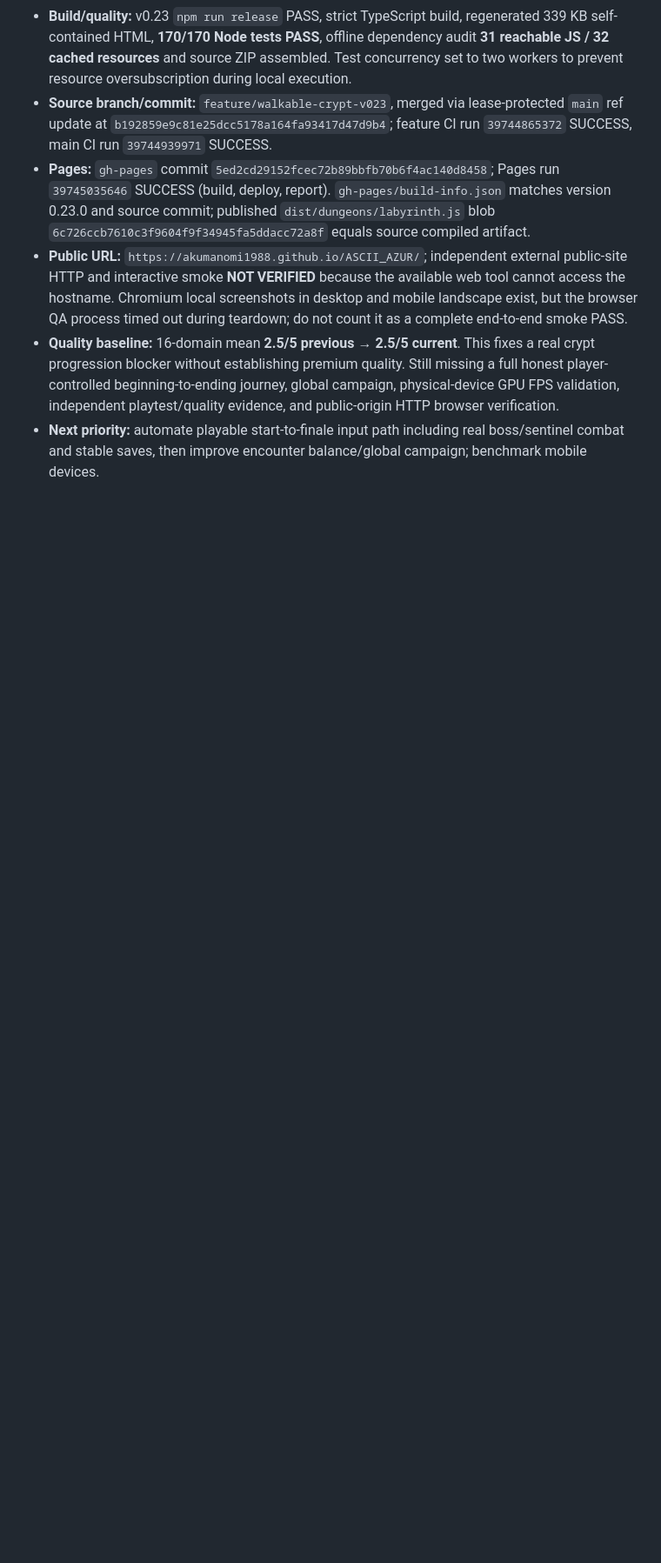
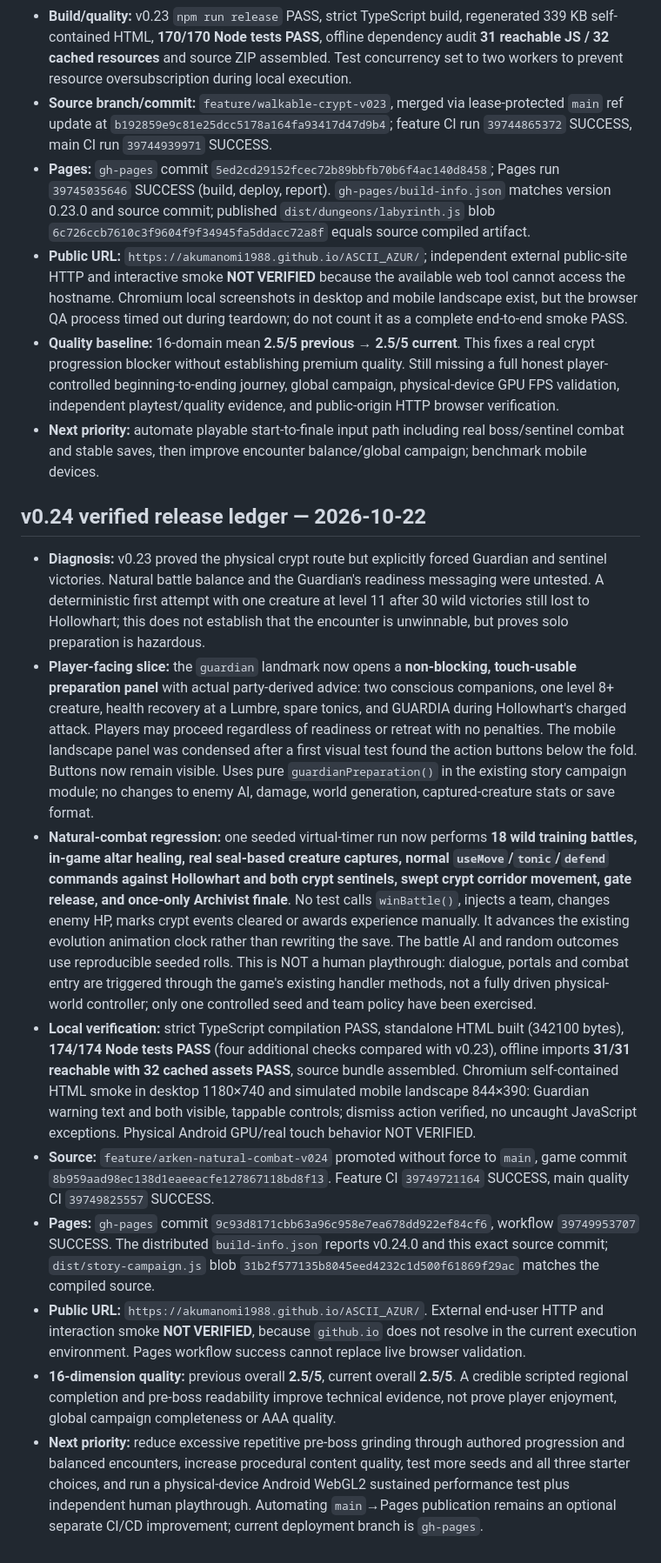
Before and after one commit to akumanomi1988/ASCII_AZUR, a Markdown page: docs/AI_EVOLUTION_STATE.md, the part around one of its changes. Shown at 87% size. Rendered like a GitHub page; blank space fills up the shorter version.

Commit message:
docs: record v0.24 real-combat acceptance and Pages provenance

```diff
--- a/docs/AI_EVOLUTION_STATE.md
+++ b/docs/AI_EVOLUTION_STATE.md
@@ -212,3 +212,15 @@ Source commit, GitHub Actions and Pages provenance are recorded below. Direct pu
 - **Public URL:** `https://akumanomi1988.github.io/ASCII_AZUR/`; independent external public-site HTTP and interactive smoke **NOT VERIFIED** because the available web tool cannot access the hostname. Chromium local screenshots in desktop and mobile landscape exist, but the browser QA process timed out during teardown; do not count it as a complete end-to-end smoke PASS.
 - **Quality baseline:** 16-domain mean **2.5/5 previous → 2.5/5 current**. This fixes a real crypt progression blocker without establishing premium quality. Still missing a full honest player-controlled beginning-to-ending journey, global campaign, physical-device GPU FPS validation, independent playtest/quality evidence, and public-origin HTTP browser verification.
 - **Next priority:** automate playable start-to-finale input path including real boss/sentinel combat and stable saves, then improve encounter balance/global campaign; benchmark mobile devices.
+
+## v0.24 verified release ledger — 2026-10-22
+
+- **Diagnosis:** v0.23 proved the physical crypt route but explicitly forced Guardian and sentinel victories. Natural battle balance and the Guardian's readiness messaging were untested. A deterministic first attempt with one creature at level 11 after 30 wild victories still lost to Hollowhart; this does not establish that the encounter is unwinnable, but proves solo preparation is hazardous.
+- **Player-facing slice:** the `guardian` landmark now opens a **non-blocking, touch-usable preparation panel** with actual party-derived advice: two conscious companions, one level 8+ creature, health recovery at a Lumbre, spare tonics, and GUARDIA during Hollowhart's charged attack. Players may proceed regardless of readiness or retreat with no penalties. The mobile landscape panel was condensed after a first visual test found the action buttons below the fold. Buttons now remain visible. Uses pure `guardianPreparation()` in the existing story campaign module; no changes to enemy AI, damage, world generation, captured-creature stats or save format.
+- **Natural-combat regression:** one seeded virtual-timer run now performs **18 wild training battles, in-game altar healing, real seal-based creature captures, normal `useMove`/`tonic`/`defend` commands against Hollowhart and both crypt sentinels, swept crypt corridor movement, gate release, and once-only Archivist finale**. No test calls `winBattle()`, injects a team, changes enemy HP, marks crypt events cleared or awards experience manually. It advances the existing evolution animation clock rather than rewriting the save. The battle AI and random outcomes use reproducible seeded rolls. This is NOT a human playthrough: dialogue, portals and combat entry are triggered through the game's existing handler methods, not a fully driven physical-world controller; only one controlled seed and team policy have been exercised.
+- **Local verification:** strict TypeScript compilation PASS, standalone HTML built (342100 bytes), **174/174 Node tests PASS** (four additional checks compared with v0.23), offline imports **31/31 reachable with 32 cached assets PASS**, source bundle assembled. Chromium self-contained HTML smoke in desktop 1180×740 and simulated mobile landscape 844×390: Guardian warning text and both visible, tappable controls; dismiss action verified, no uncaught JavaScript exceptions. Physical Android GPU/real touch behavior NOT VERIFIED.
+- **Source:** `feature/arken-natural-combat-v024` promoted without force to `main`, game commit `8b959aad98ec138d1eaeeacfe127867118bd8f13`. Feature CI `39749721164` SUCCESS, main quality CI `39749825557` SUCCESS.
+- **Pages:** `gh-pages` commit `9c93d8171cbb63a96c958e7ea678dd922ef84cf6`, workflow `39749953707` SUCCESS. The distributed `build-info.json` reports v0.24.0 and this exact source commit; `dist/story-campaign.js` blob `31b2f577135b8045eed4232c1d500f61869f29ac` matches the compiled source.
+- **Public URL:** `https://akumanomi1988.github.io/ASCII_AZUR/`. External end-user HTTP and interaction smoke **NOT VERIFIED**, because `github.io` does not resolve in the current execution environment. Pages workflow success cannot replace live browser validation.
+- **16-dimension quality:** previous overall **2.5/5**, current overall **2.5/5**. A credible scripted regional completion and pre-boss readability improve technical evidence, not prove player enjoyment, global campaign completeness or AAA quality.
+- **Next priority:** reduce excessive repetitive pre-boss grinding through authored progression and balanced encounters, increase procedural content quality, test more seeds and all three starter choices, and run a physical-device Android WebGL2 sustained performance test plus independent human playthrough. Automating `main`→Pages publication remains an optional separate CI/CD improvement; current deployment branch is `gh-pages`.
```
Also changed, not shown: other parts of docs/AI_EVOLUTION_STATE.md (+1 -1 lines).
